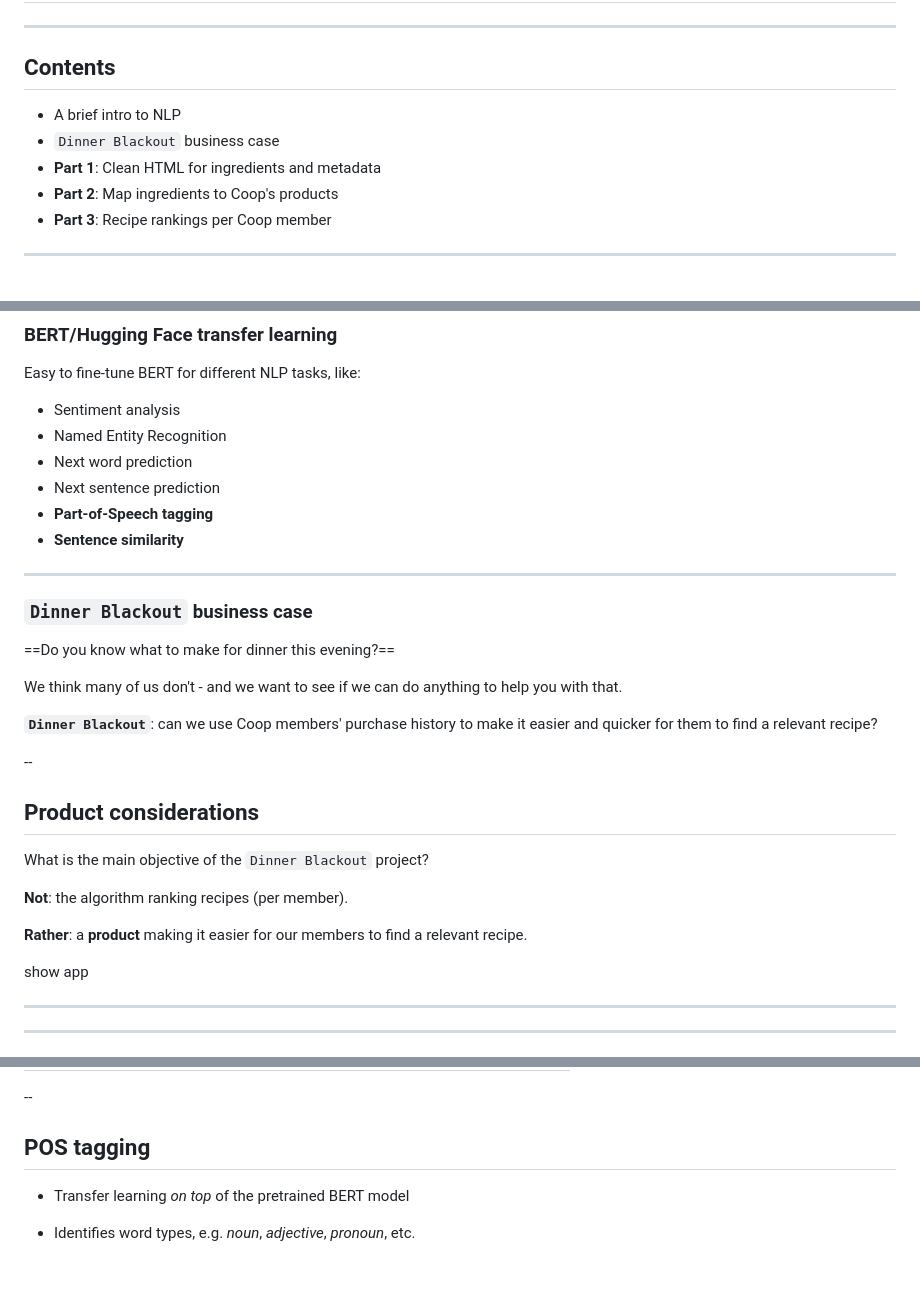
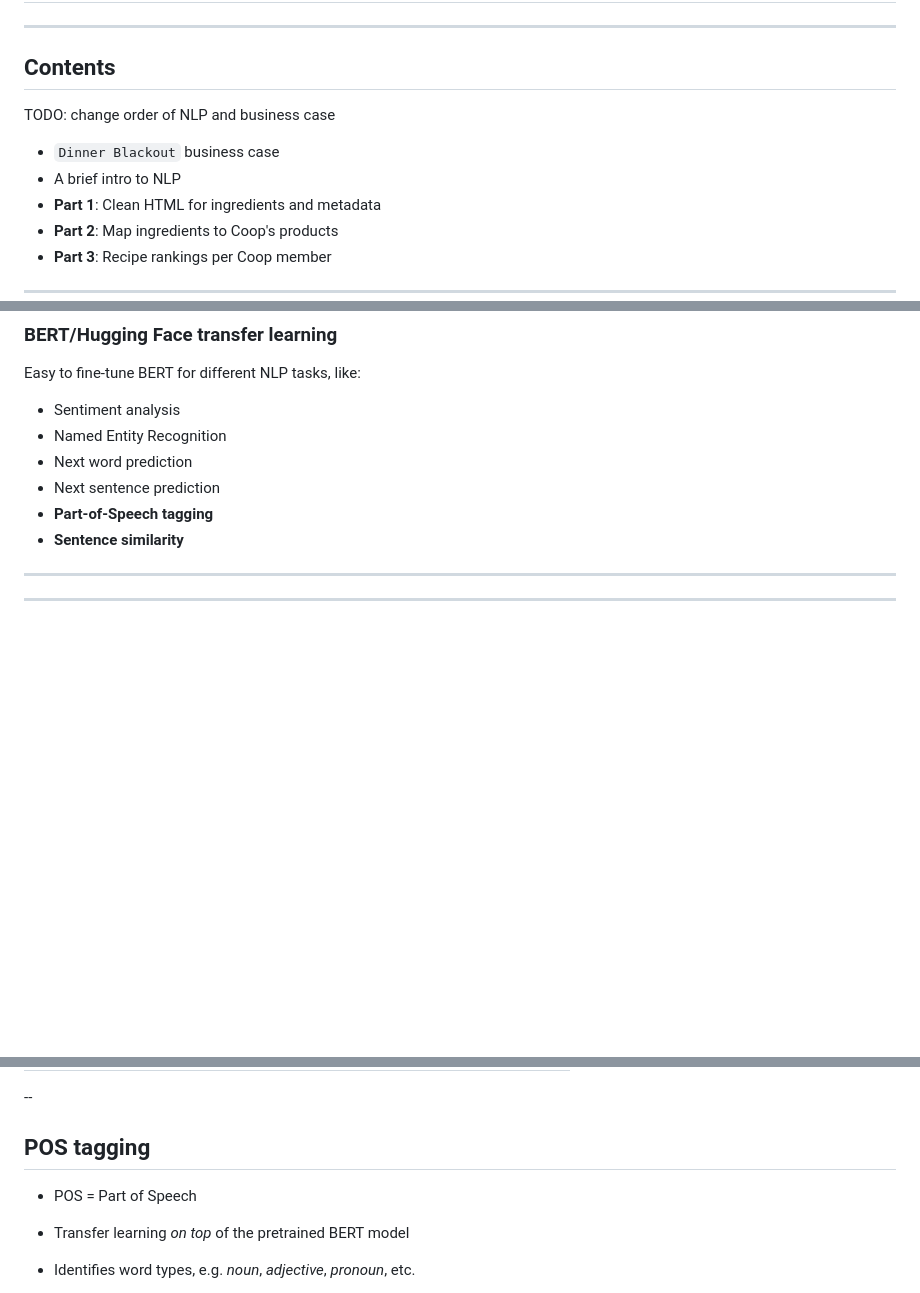
Before and after one commit to rasnes/bert-cleaning-data, a Markdown page: nlp-cleaning-mapping.md, 3 parts joined by grey strips. GitHub-like rendering; blank space fills up the shorter version.

```diff
--- a/nlp-cleaning-mapping.md
+++ b/nlp-cleaning-mapping.md
@@ -82,8 +82,10 @@ slideNumber: "true"
 
 ## Contents
 
+TODO: change order of NLP and business case
+
+- `Dinner Blackout` business case
 - A brief intro to NLP
-- `Dinner Blackout` business case
 - **Part 1**: Clean HTML for ingredients and metadata
 - **Part 2**: Map ingredients to Coop's products
 - **Part 3**: Recipe rankings per Coop member
@@ -170,29 +196,6 @@ Easy to fine-tune BERT for different NLP tasks, like:
 - Next sentence prediction
 - **Part-of-Speech tagging**
 - **Sentence similarity**
-
----
-
-### `Dinner Blackout` business case
-
-==Do you know what to make for dinner this evening?==
-
-<span class="fragment">We think many of us don't - and we want to see if we can do anything to help you with that.</span>
-
-<span class="fragment">**`Dinner Blackout`**: can we use Coop members' purchase history to make it easier and quicker for them to find a relevant recipe?</span>
-
---
-
-## Product considerations
-
-What is the main objective of the `Dinner Blackout` project?
-
-<span class="fragment">**Not**: the algorithm ranking recipes (per member).</span>
-
-<span class="fragment">**Rather**: a **product** making it easier for our members to find a relevant recipe.</span>
-
-<aside class="notes">show app</aside>
-
 
 ---
 
@@ -268,6 +271,8 @@ What is the main objective of the `Dinner Blackout` project?
 
 <div id="left">
 
+- POS = Part of Speech
+
 - Transfer learning _on top_ of the pretrained BERT model
 
 - Identifies word types, e.g. _noun_, _adjective_, _pronoun_, etc.
```
Also changed, not shown: other parts of nlp-cleaning-mapping.md (+101 -8 lines), README.md (+1 -1 lines), docs/images/map_ings_prods.png (added), docs/images/word_vectors.png (added), images/map_ings_prods.png (added), images/word_vectors.png (added), 3 other files.
